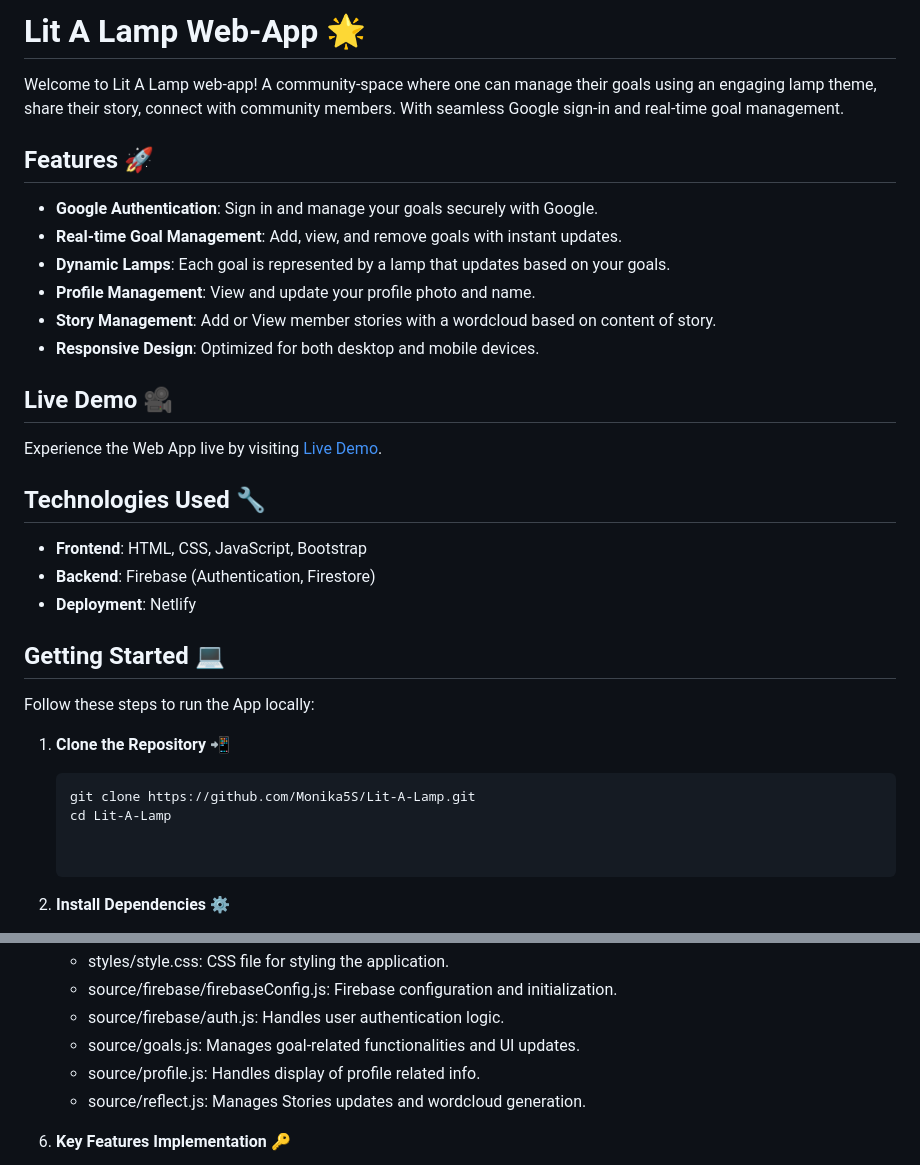
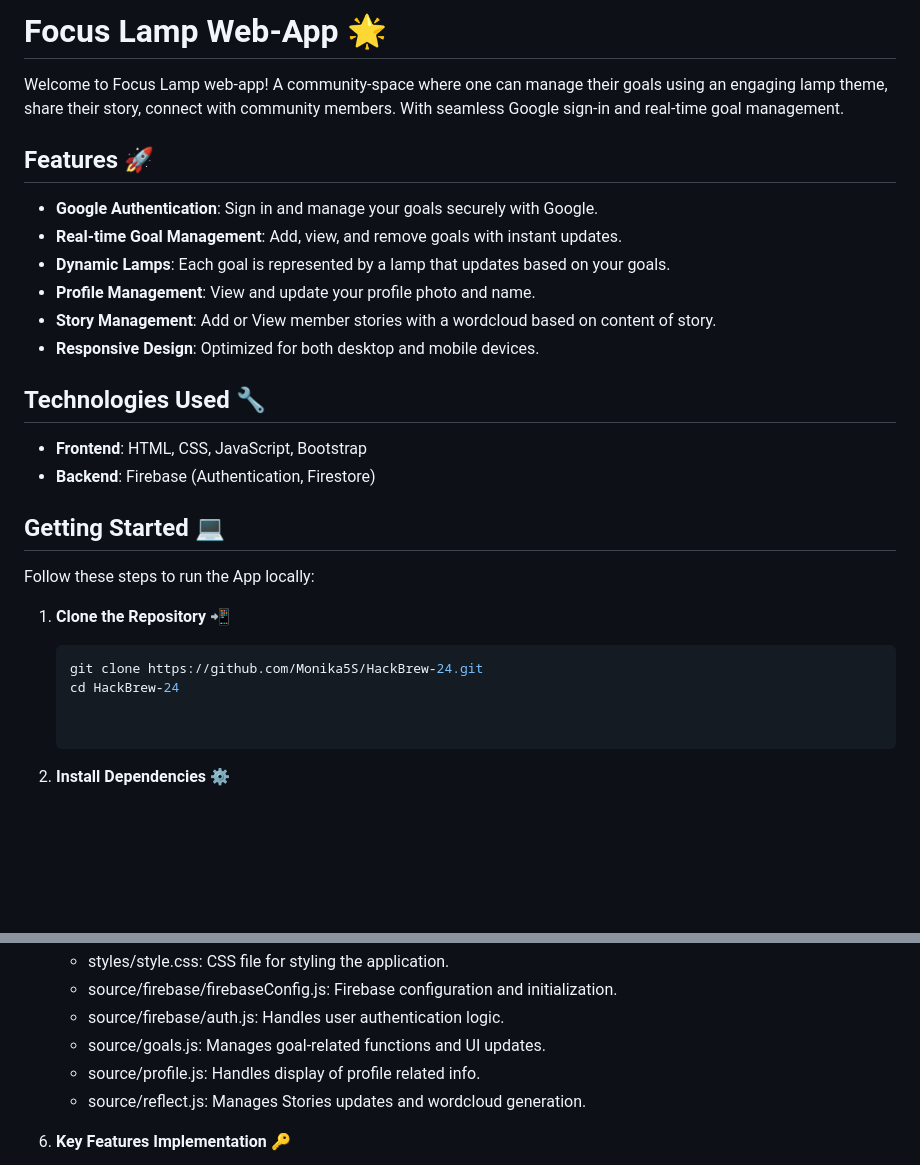
Before and after one commit to Monika5S/HackBrew-24, a Markdown page: README.md, 2 parts joined by grey strips. Rendered like a GitHub page; blank space fills up the shorter version.

````diff
--- a/README.md
+++ b/README.md
@@ -1,6 +1,6 @@
-# Lit A Lamp Web-App 🌟
+# Focus Lamp Web-App 🌟
 
-Welcome to Lit A Lamp web-app!
+Welcome to Focus Lamp web-app!
 A community-space where one can manage their goals using an engaging lamp theme, share their story, connect with community members. With seamless Google sign-in and real-time goal management.
 
 
@@ -13,17 +13,10 @@ A community-space where one can manage their goals using an engaging lamp theme,
 - **Story Management**: Add or View member stories with a wordcloud based on content of story.
 - **Responsive Design**: Optimized for both desktop and mobile devices.
 
-
-## Live Demo 🎥
-
-Experience the Web App live by visiting [Live Demo](https://lit-a-lamp.netlify.app/index.html).
-
-
 ## Technologies Used 🔧
 
 - **Frontend**: HTML, CSS, JavaScript, Bootstrap
 - **Backend**: Firebase (Authentication, Firestore)
-- **Deployment**: Netlify
 
 
 ## Getting Started 💻
@@ -32,8 +25,8 @@ Follow these steps to run the App locally:
 
 1. **Clone the Repository 📲**
    ```bash
-   git clone https://github.com/Monika5S/Lit-A-Lamp.git
-   cd Lit-A-Lamp
+   git clone https://github.com/Monika5S/HackBrew-24.git
+   cd HackBrew-24
 
 
 2. **Install Dependencies ⚙️**
@@ -58,7 +51,7 @@ Follow these steps to run the App locally:
     - styles/style.css: CSS file for styling the application.
     - source/firebase/firebaseConfig.js: Firebase configuration and initialization.
     - source/firebase/auth.js: Handles user authentication logic.
-    - source/goals.js: Manages goal-related functionalities and UI updates.
+    - source/goals.js: Manages goal-related functions and UI updates.
     - source/profile.js: Handles display of profile related info.
     - source/reflect.js: Manages Stories updates and wordcloud generation.
 
````
